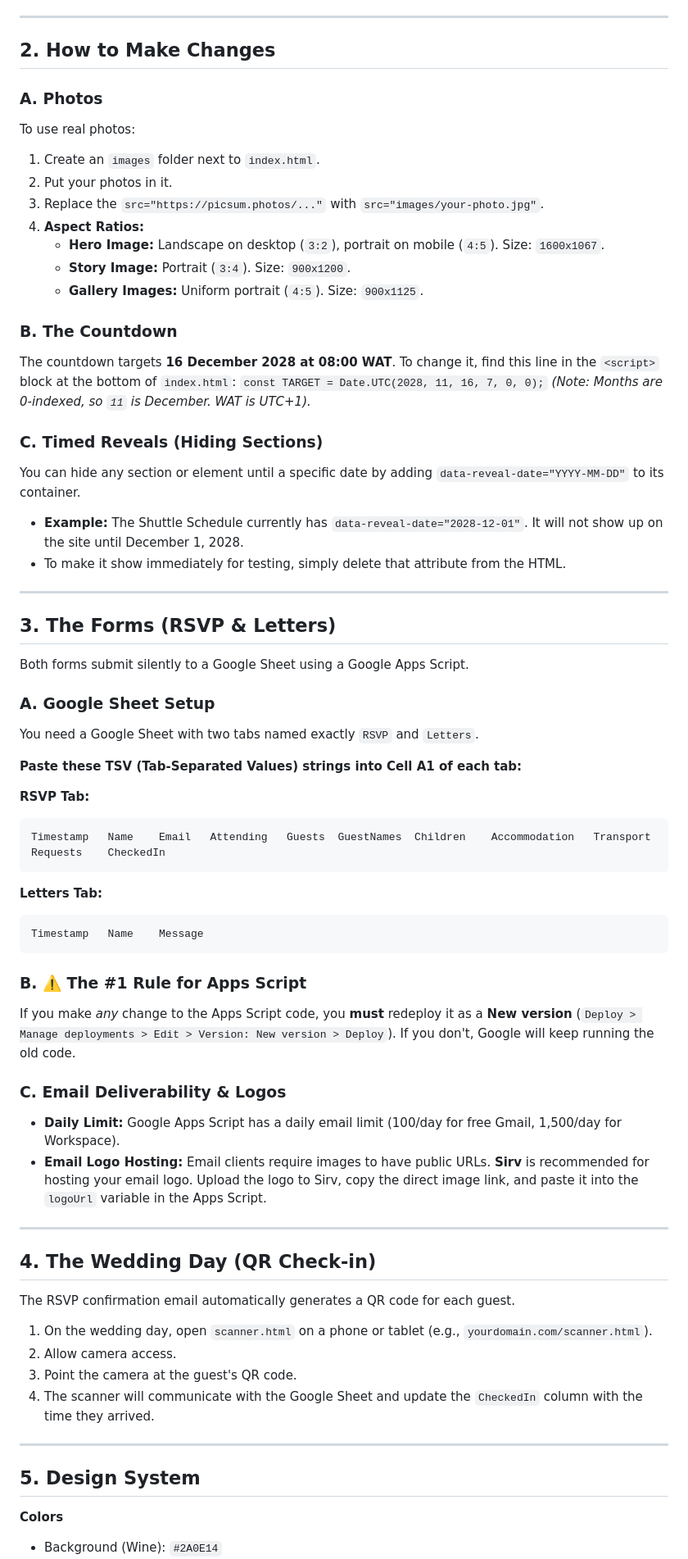
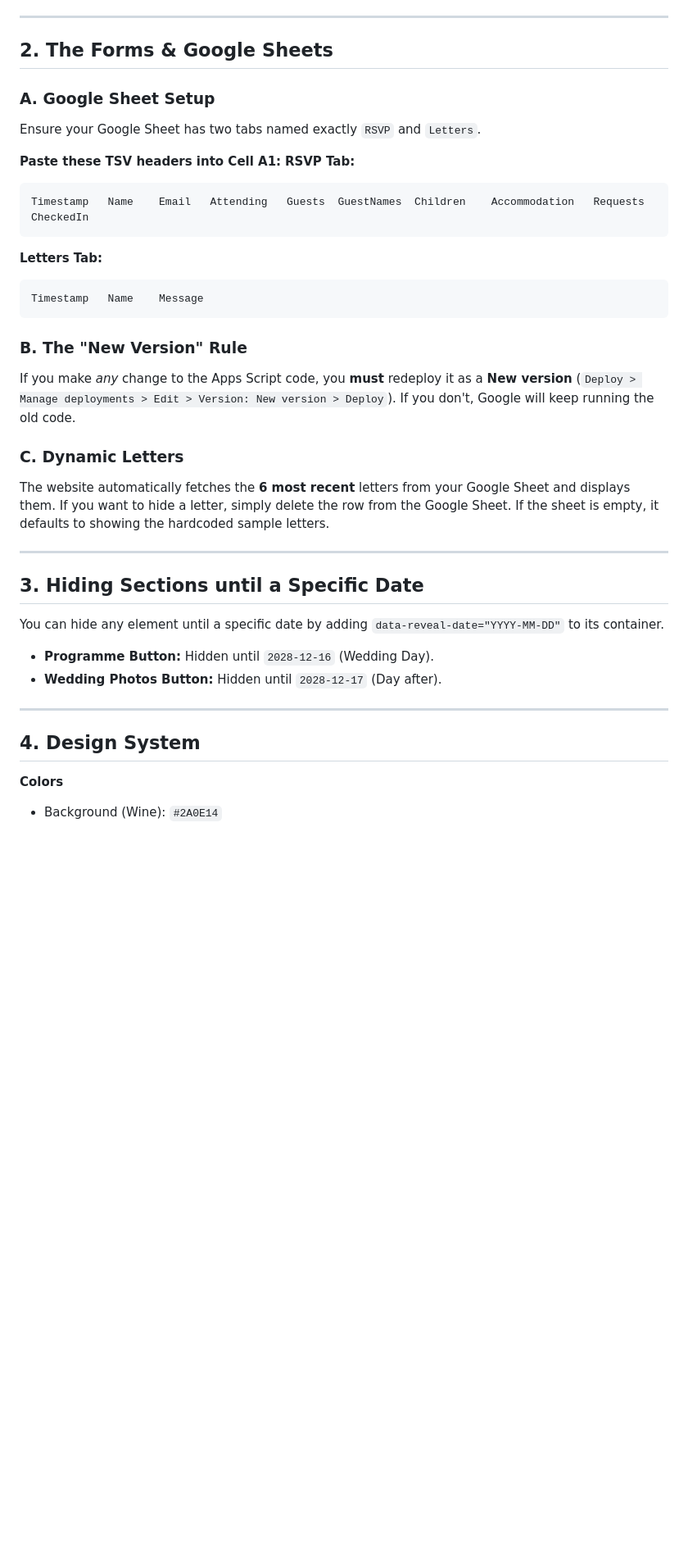
Before and after one commit to MmedaraU/wedding-site-template, a Markdown page: README.md, the part around one of its changes. Shown at 82% size. Rendered like a GitHub page; blank space fills up the shorter version.

````diff
--- a/README.md
+++ b/README.md
@@ -50,71 +40,37 @@ Open your Apps Script editor and update the following:
 
 ---
 
-## 2. How to Make Changes
-
-### A. Photos
-To use real photos:
-1. Create an `images` folder next to `index.html`.
-2. Put your photos in it.
-3. Replace the `src="https://picsum.photos/..."` with `src="images/your-photo.jpg"`.
-4. **Aspect Ratios:**
-   - **Hero Image:** Landscape on desktop (`3:2`), portrait on mobile (`4:5`). Size: `1600x1067`.
-   - **Story Image:** Portrait (`3:4`). Size: `900x1200`.
-   - **Gallery Images:** Uniform portrait (`4:5`). Size: `900x1125`.
-
-### B. The Countdown
-The countdown targets **16 December 2028 at 08:00 WAT**.
-To change it, find this line in the `<script>` block at the bottom of `index.html`:
-`const TARGET = Date.UTC(2028, 11, 16, 7, 0, 0);`
-*(Note: Months are 0-indexed, so `11` is December. WAT is UTC+1).*
-
-### C. Timed Reveals (Hiding Sections)
-You can hide any section or element until a specific date by adding `data-reveal-date="YYYY-MM-DD"` to its container.
-*   **Example:** The Shuttle Schedule currently has `data-reveal-date="2028-12-01"`. It will not show up on the site until December 1, 2028.
-*   To make it show immediately for testing, simply delete that attribute from the HTML.
-
----
-
-## 3. The Forms (RSVP & Letters)
-
-Both forms submit silently to a Google Sheet using a Google Apps Script.
+## 2. The Forms & Google Sheets
 
 ### A. Google Sheet Setup
-You need a Google Sheet with two tabs named exactly `RSVP` and `Letters`.
+Ensure your Google Sheet has two tabs named exactly `RSVP` and `Letters`.
 
-**Paste these TSV (Tab-Separated Values) strings into Cell A1 of each tab:**
-
+**Paste these TSV headers into Cell A1:**
 **RSVP Tab:**
 ```text
-Timestamp	Name	Email	Attending	Guests	GuestNames	Children	Accommodation	Transport	Requests	CheckedIn
+Timestamp	Name	Email	Attending	Guests	GuestNames	Children	Accommodation	Requests	CheckedIn
 ```
-
 **Letters Tab:**
 ```text
 Timestamp	Name	Message
 ```
 
-### B. ⚠️ The #1 Rule for Apps Script
+### B. The "New Version" Rule
 If you make *any* change to the Apps Script code, you **must** redeploy it as a **New version** (`Deploy > Manage deployments > Edit > Version: New version > Deploy`). If you don't, Google will keep running the old code.
 
-### C. Email Deliverability & Logos
-*   **Daily Limit:** Google Apps Script has a daily email limit (100/day for free Gmail, 1,500/day for Workspace).
-*   **Email Logo Hosting:** Email clients require images to have public URLs. **Sirv** is recommended for hosting your email logo. Upload the logo to Sirv, copy the direct image link, and paste it into the `logoUrl` variable in the Apps Script.
+### C. Dynamic Letters
+The website automatically fetches the **6 most recent** letters from your Google Sheet and displays them. If you want to hide a letter, simply delete the row from the Google Sheet. If the sheet is empty, it defaults to showing the hardcoded sample letters.
 
 ---
 
-## 4. The Wedding Day (QR Check-in)
-The RSVP confirmation email automatically generates a QR code for each guest.
-
-1. On the wedding day, open `scanner.html` on a phone or tablet (e.g., `yourdomain.com/scanner.html`).
-2. Allow camera access.
-3. Point the camera at the guest's QR code.
-4. The scanner will communicate with the Google Sheet and update the `CheckedIn` column with the time they arrived.
+## 3. Hiding Sections until a Specific Date
+You can hide any element until a specific date by adding `data-reveal-date="YYYY-MM-DD"` to its container.
+*   **Programme Button:** Hidden until `2028-12-16` (Wedding Day).
+*   **Wedding Photos Button:** Hidden until `2028-12-17` (Day after).
 
 ---
 
-## 5. Design System
-
+## 4. Design System
 **Colors**
 - Background (Wine): `#2A0E14`
 - Text (Ivory): `#F5EFE6`
````
Also changed, not shown: other parts of README.md (+14 -34 lines), RESTORE_QR_CHECKIN.md (added, +98 -0 lines).
